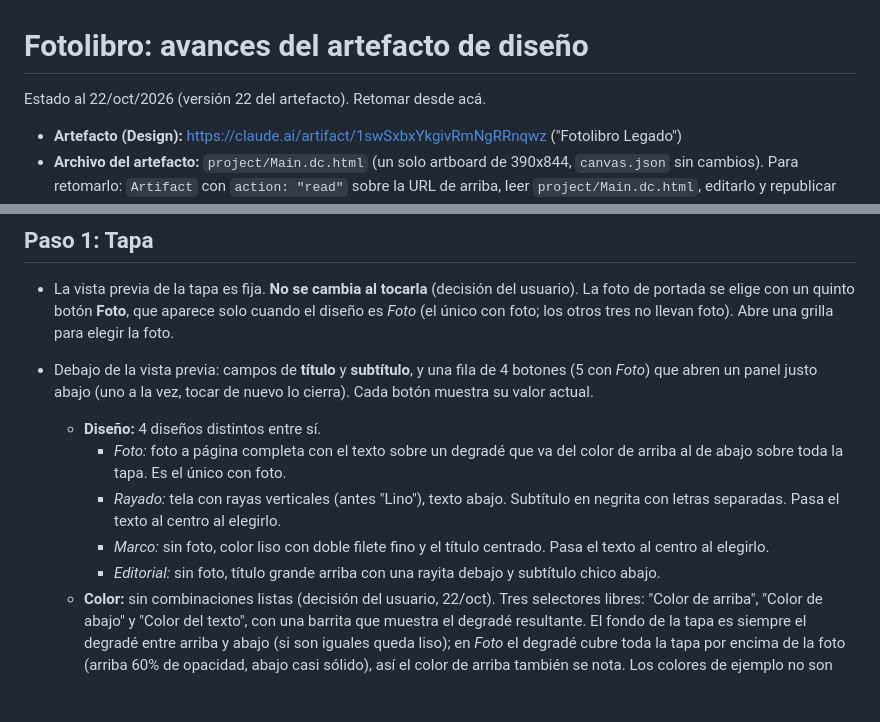
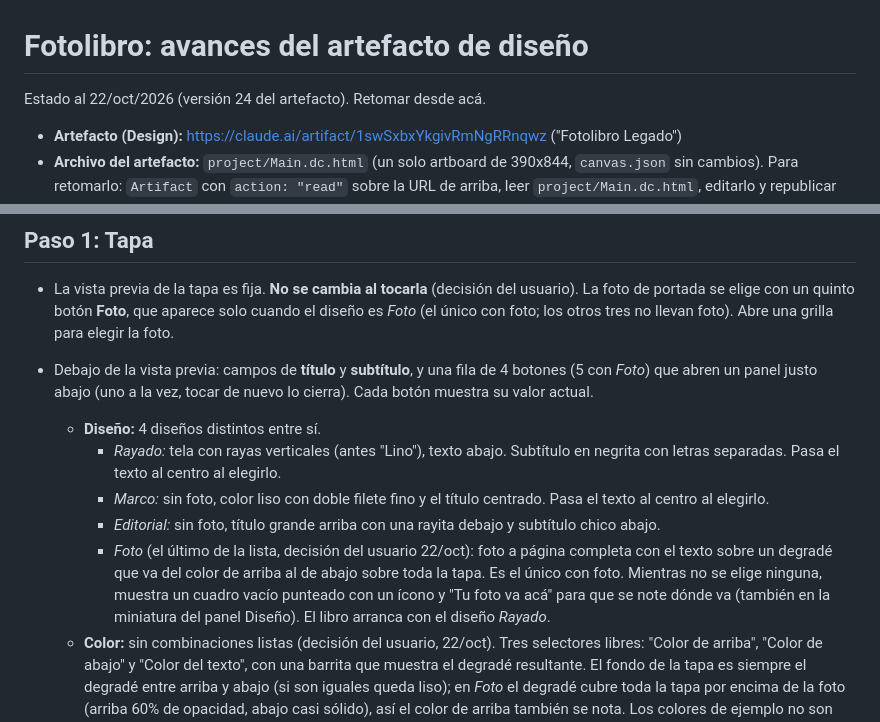
Before and after one commit to Leandro-Couretot/travel-diary, a Markdown page: FOTOLIBRO_DISENO.md, 2 parts joined by grey strips. Drawn GitHub-style; blank space fills up the shorter version.

Commit message:
Fotolibro (mockup): diseño Foto al final y con cuadro vacío para la foto
Co-Authored-By: Claude Opus 5.5 <noreply@anthropic.com>
Claude-Session: https://claude.ai/code/session_011tyxc4paPhyzeiv5VmfrYp

```diff
--- a/FOTOLIBRO_DISENO.md
+++ b/FOTOLIBRO_DISENO.md
@@ -1,6 +1,6 @@
 # Fotolibro: avances del artefacto de diseño
 
-Estado al 22/oct/2026 (versión 22 del artefacto). Retomar desde acá.
+Estado al 22/oct/2026 (versión 24 del artefacto). Retomar desde acá.
 
 - **Artefacto (Design):** https://claude.ai/artifact/1swSxbxYkgivRmNgRRnqwz ("Fotolibro Legado")
 - **Archivo del artefacto:** `project/Main.dc.html` (un solo artboard de 390x844, `canvas.json` sin cambios). Para retomarlo: `Artifact` con `action: "read"` sobre la URL de arriba, leer `project/Main.dc.html`, editarlo y republicar en la misma URL con `root` y `file_path`.
@@ -19,10 +19,10 @@ Sin tabs adentro de tabs (la app ya tiene Galería / Calendario / Fotolibro). Ar
 - La vista previa de la tapa es fija. **No se cambia al tocarla** (decisión del usuario). La foto de portada se elige con un quinto botón **Foto**, que aparece solo cuando el diseño es *Foto* (el único con foto; los otros tres no llevan foto). Abre una grilla para elegir la foto.
 - Debajo de la vista previa: campos de **título** y **subtítulo**, y una fila de 4 botones (5 con *Foto*) que abren un panel justo abajo (uno a la vez, tocar de nuevo lo cierra). Cada botón muestra su valor actual.
   - **Diseño:** 4 diseños distintos entre sí.
-    - *Foto:* foto a página completa con el texto sobre un degradé que va del color de arriba al de abajo sobre toda la tapa. Es el único con foto.
     - *Rayado:* tela con rayas verticales (antes "Lino"), texto abajo. Subtítulo en negrita con letras separadas. Pasa el texto al centro al elegirlo.
     - *Marco:* sin foto, color liso con doble filete fino y el título centrado. Pasa el texto al centro al elegirlo.
     - *Editorial:* sin foto, título grande arriba con una rayita debajo y subtítulo chico abajo.
+    - *Foto* (el último de la lista, decisión del usuario 22/oct): foto a página completa con el texto sobre un degradé que va del color de arriba al de abajo sobre toda la tapa. Es el único con foto. Mientras no se elige ninguna, muestra un cuadro vacío punteado con un ícono y "Tu foto va acá" para que se note dónde va (también en la miniatura del panel Diseño). El libro arranca con el diseño *Rayado*.
   - **Color:** sin combinaciones listas (decisión del usuario, 22/oct). Tres selectores libres: "Color de arriba", "Color de abajo" y "Color del texto", con una barrita que muestra el degradé resultante. El fondo de la tapa es siempre el degradé entre arriba y abajo (si son iguales queda liso); en *Foto* el degradé cubre toda la tapa por encima de la foto (arriba 60% de opacidad, abajo casi sólido), así el color de arriba también se nota. Los colores de ejemplo no son los del brandbook.
   - **Ubicación:** texto a izquierda, centro o derecha.
   - **Tipografía del título:** Clásica (DM Serif Display), Elegante (Cormorant Garamond), Manuscrita (Nothing You Could Do), Moderna (Montserrat, mayúsculas espaciadas). El subtítulo queda siempre en DM Sans.
```
